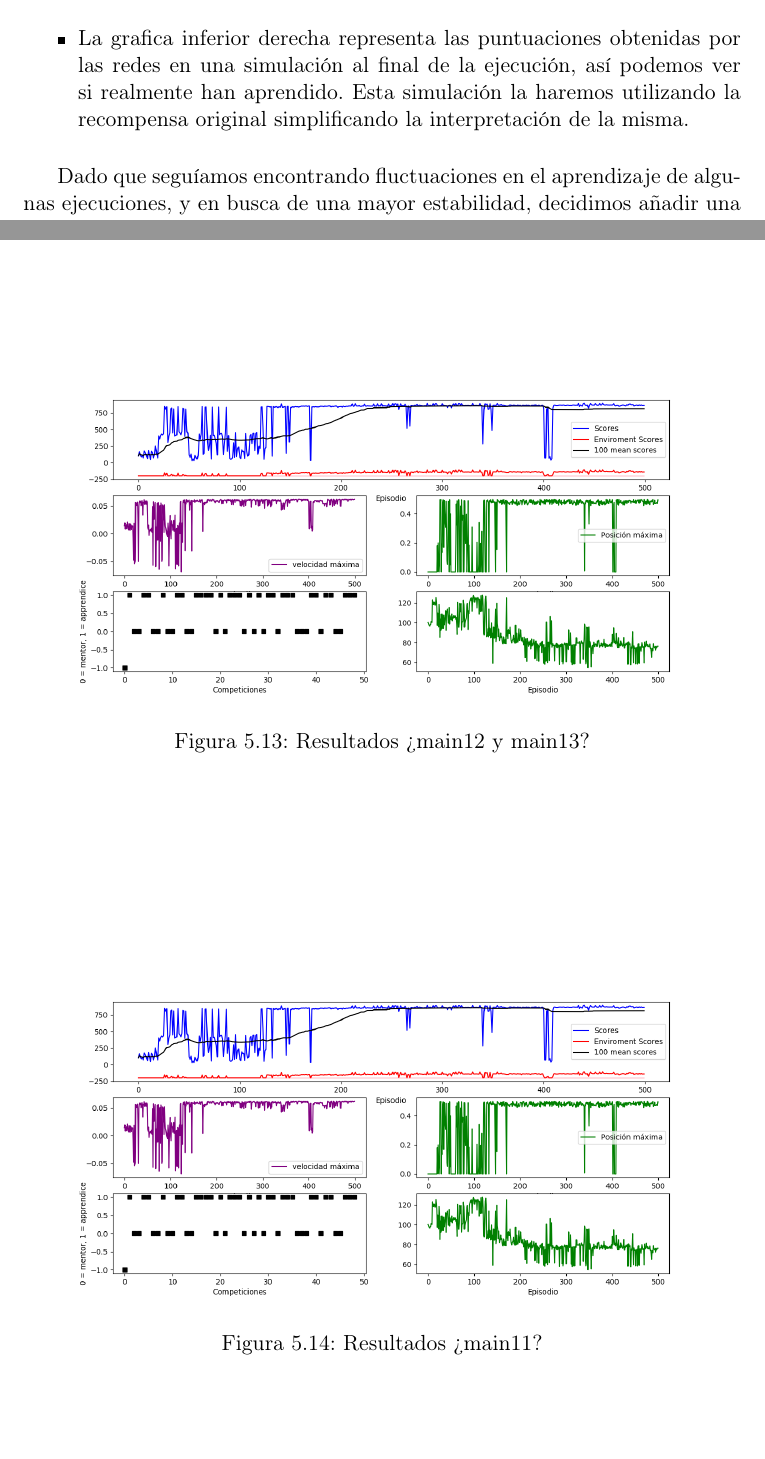
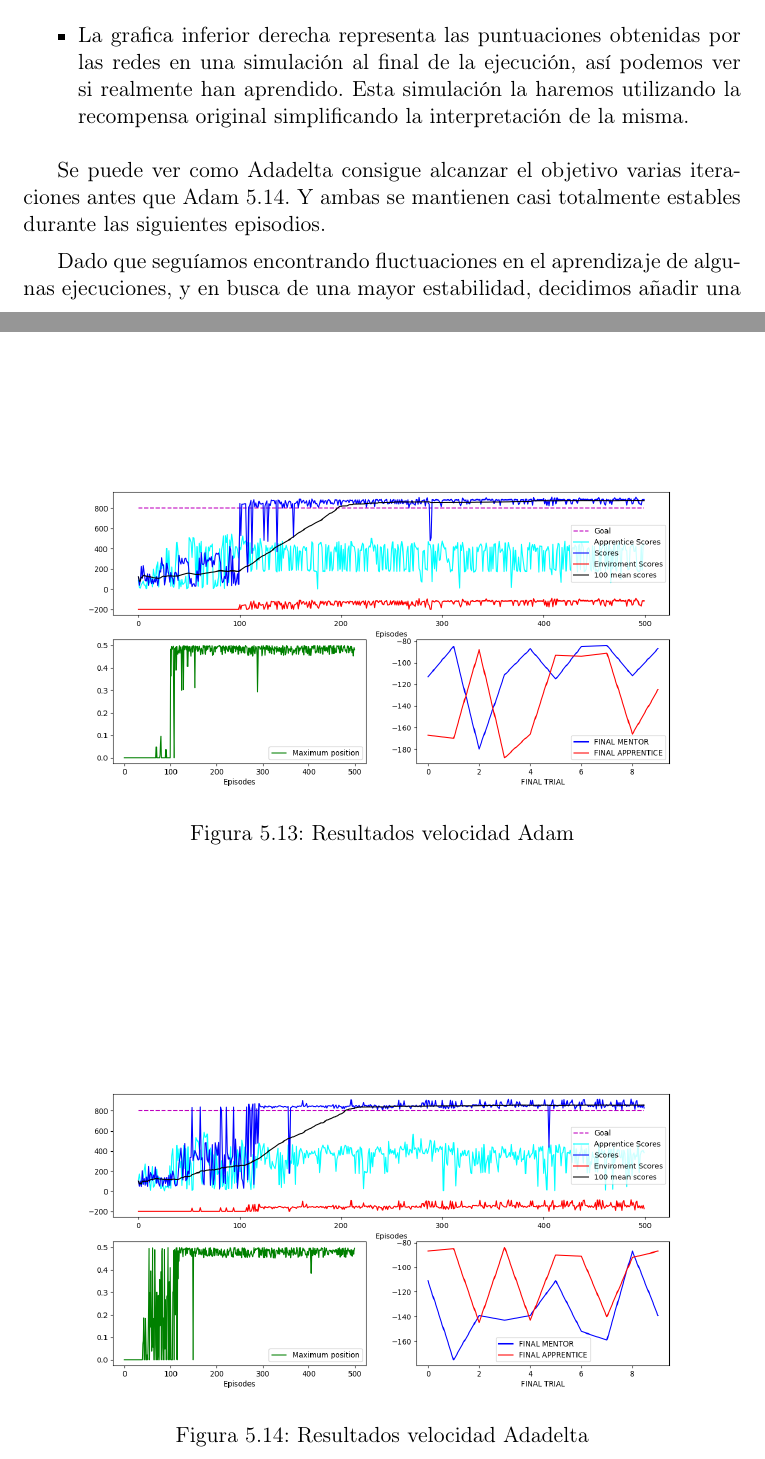
Before and after one commit to delcanovega/TFG-Memoria, a LaTeX book (TFMTeXiS.tex, which reads Capitulos/DQNEnAccion.tex): two parts of pages 74 and 76 of 96 before the commit and two parts of pages 74 and 76 of 98 after it, joined at a grey line, cut so that both start at the same text, the shorter picture padded with empty space. Compiled offline with pdfLaTeX; a LaTeX package or settings file that is missing is left out.

Commit message:
Las pictures

```diff
--- a/Capitulos/DQNEnAccion.tex
+++ b/Capitulos/DQNEnAccion.tex
@@ -275,8 +274,11 @@ Puesto que los resultados obtenidos por la posición y velocidad parecían haber
 
 Para poder comparar lo mejor posible los resultamos decidimos crear una serie de gráficas para cada ejemplo en el que no solo se viera mejor la evolución general de los resultados, sino que añadiera otros datos de interés como la recompensa original del entorno, la velocidad máxima, la posición máxima alcanzada. Así seríamos capaces de controlar en una sola simulación todas las variables.
 
-\figura{Bitmap/DQNEnAccion/mountaincar_07}{width=1\textwidth}{fig:mountaincar_07}%
-       {Resultados ¿main12 y main13?}
+\figura{Bitmap/DQNEnAccion/mountaincar_08}{width=1\textwidth}{fig:mountaincar_08}%
+       {Resultados velocidad Adam}
+
+\figura{Bitmap/DQNEnAccion/mountaincar_09}{width=1\textwidth}{fig:mountaincar_09}%
+       {Resultados velocidad Adadelta}
 
 Las imágenes cuenta con tres graficas:
 \begin{itemize}
@@ -285,11 +287,11 @@ Las imágenes cuenta con tres graficas:
     \item La grafica inferior derecha representa las puntuaciones obtenidas por las redes en una simulación al final de la ejecución, así podemos ver si realmente han aprendido. Esta simulación la haremos utilizando la recompensa original simplificando la interpretación de la misma.
 \end{itemize}
 
-
+Se puede ver como Adadelta consigue alcanzar el objetivo varias iteraciones antes que Adam \ref{fig:mountaincar_09}. Y ambas se mantienen casi totalmente estables durante las siguientes episodios.
 
 Dado que seguíamos encontrando fluctuaciones en el aprendizaje de algunas ejecuciones, y en busca de una mayor estabilidad, decidimos añadir una tercera red neuronal que permitiera almacenar el mejor modelo encontrado hasta el momento. El objetivo de dicho modelo es intervenir eventualmente en competiciones para medir la progresión del aprendizaje y en caso de producirse una regresión, revertirla. De esta forma aseguramos una mayor estabilidad.
 
-\figura{Bitmap/DQNEnAccion/mountaincar_07}{width=1\textwidth}{fig:mountaincar_11}%
-       {Resultados ¿main11?}
+\figura{Bitmap/DQNEnAccion/mountaincar_07}{width=1\textwidth}{fig:mountaincar_10}%
+       {Resultados Agente Final}
 
 En la imagen \ref{fig:mountaincar_11} se puede ver como una vez alcanza el máximo, el agente se mantienen sin divergir y sin casi fluctuar. Se debe a la estabilidad de las dos redes, que le permiten retractar cualquier caída en el aprendizaje.
```
Also changed, not shown: Imagenes/Bitmap/DQNEnAccion/mountainCar_08.png (added), Imagenes/Bitmap/DQNEnAccion/mountainCar_09.png (added), Imagenes/Bitmap/DQNEnAccion/mountainCar_10.png (added), Capitulos/DQNEnAccion.tex (1 more changed lines).
